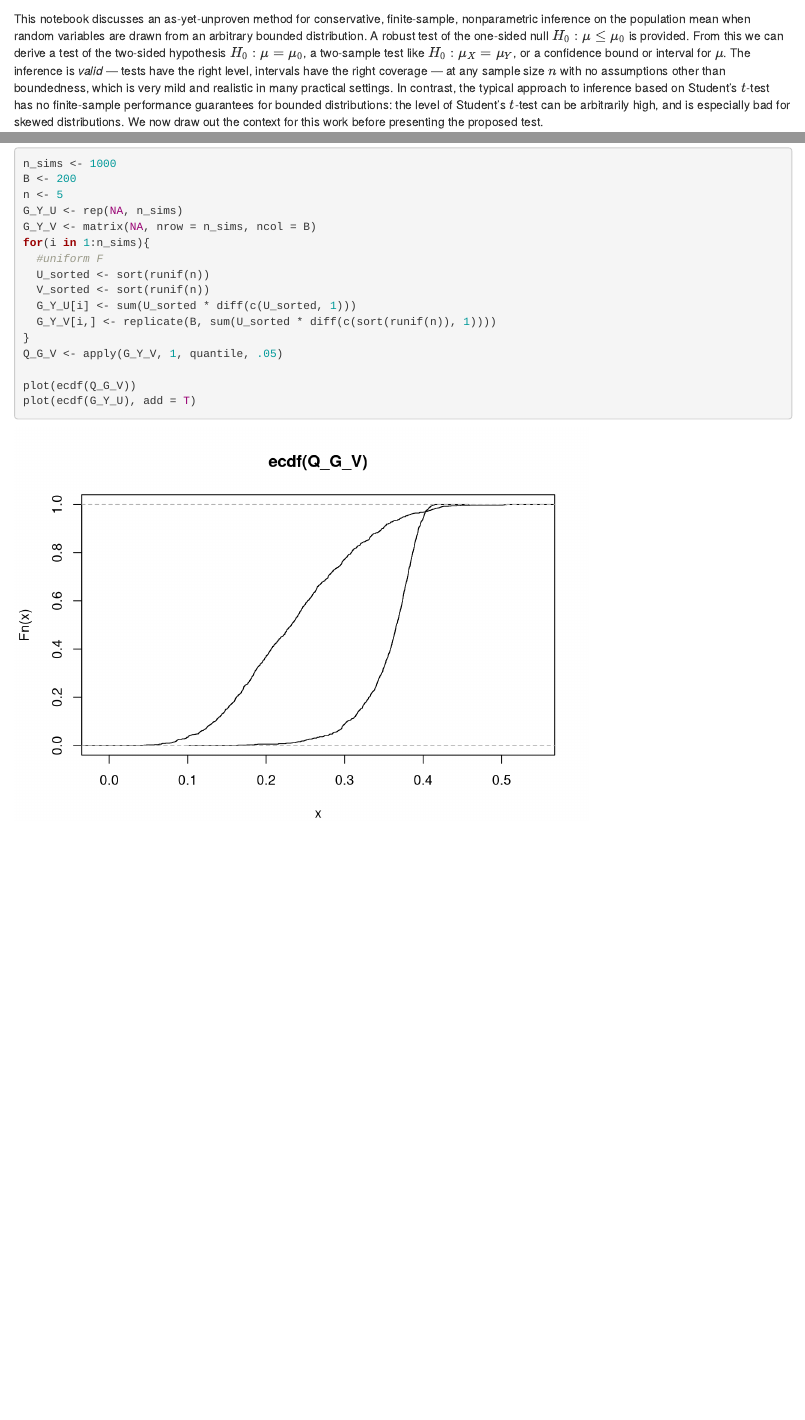
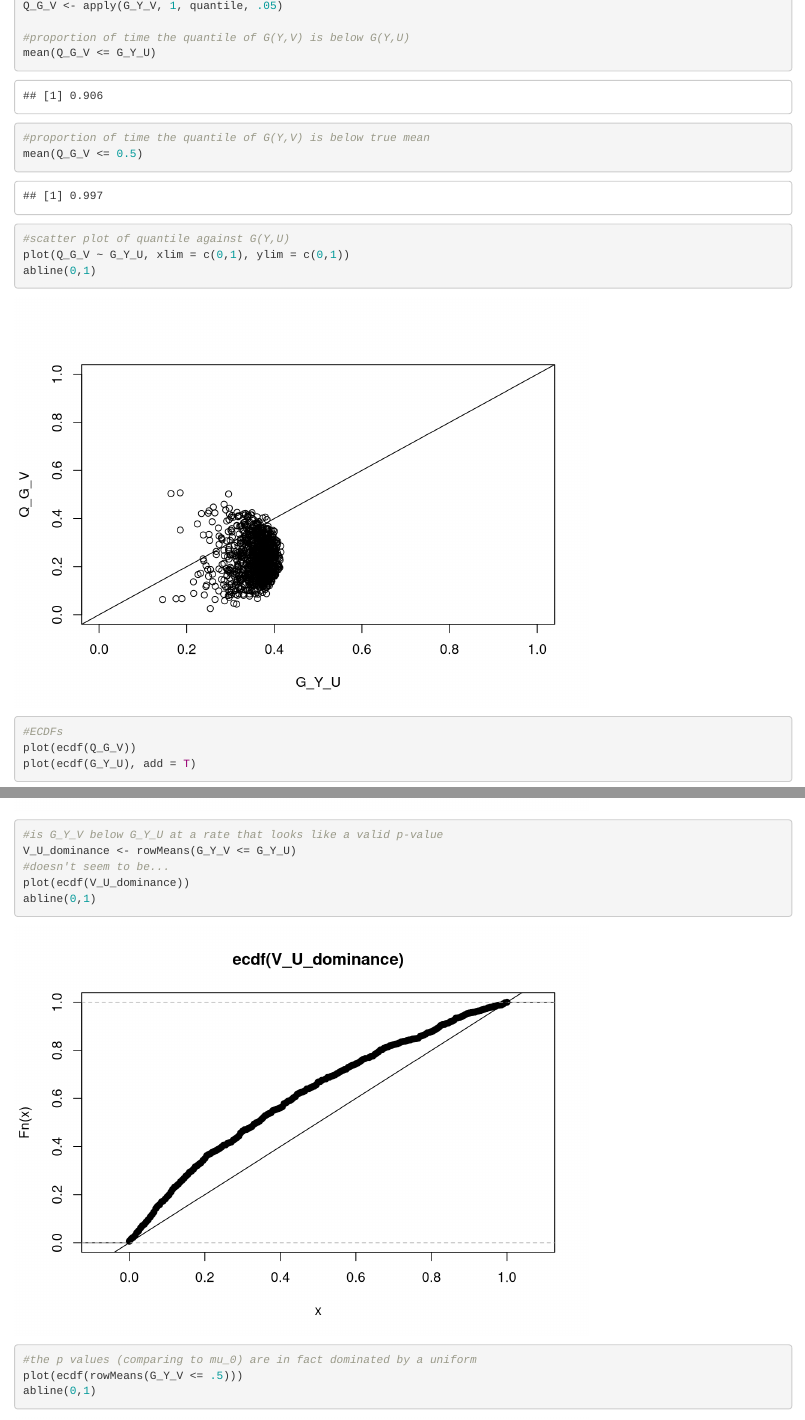
Before and after one commit to spertus/stratified-inference, an R Markdown document (gaffke_bound.Rmd): the page in a window 1100 px wide, from 140 px down before the commit and from 13530 px down after it, and a second part further down, joined at a grey line. Rendered offline with R 4.5, knitr and Pandoc, with nearby package versions; code that draws random numbers runs with fixed seeds of ours; some code elsewhere in the file could not run offline.

Commit message:
added some additional plots to simulations at end

````diff
--- a/gaffke_bound.Rmd
+++ b/gaffke_bound.Rmd
@@ -443,6 +443,25 @@ for(i in 1:n_sims){
 }
 Q_G_V <- apply(G_Y_V, 1, quantile, .05)
 
+#proportion of time the quantile of G(Y,V) is below G(Y,U)
+mean(Q_G_V <= G_Y_U)
+#proportion of time the quantile of G(Y,V) is below true mean
+mean(Q_G_V <= 0.5)
+
+#scatter plot of quantile against G(Y,U)
+plot(Q_G_V ~ G_Y_U, xlim = c(0,1), ylim = c(0,1))
+abline(0,1)
+
+#ECDFs
 plot(ecdf(Q_G_V))
 plot(ecdf(G_Y_U), add = T)
+
+#is G_Y_V below G_Y_U at a rate that looks like a valid p-value
+V_U_dominance <- rowMeans(G_Y_V <= G_Y_U)
+#doesn't seem to be...
+plot(ecdf(V_U_dominance))
+abline(0,1)
+#the p values (comparing to mu_0) are in fact dominated by a uniform
+plot(ecdf(rowMeans(G_Y_V <= .5)))
+abline(0,1)
 ```
````
Also changed, not shown: gaffke_bound.html.
